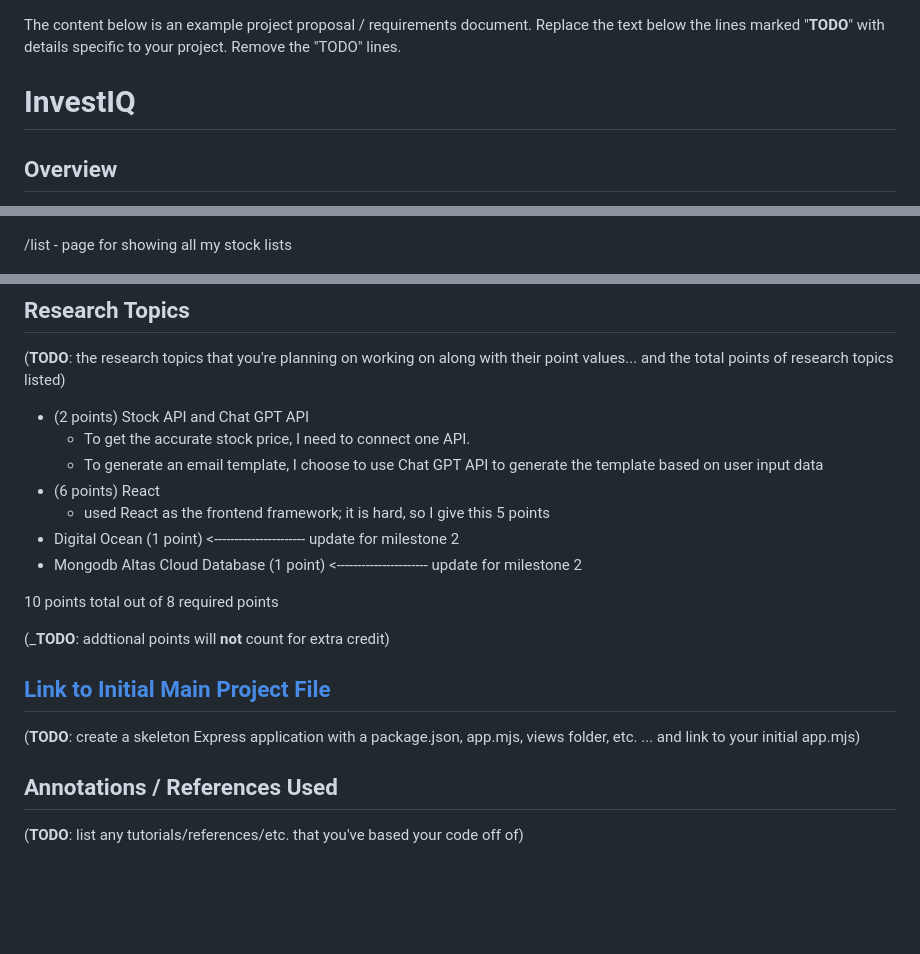
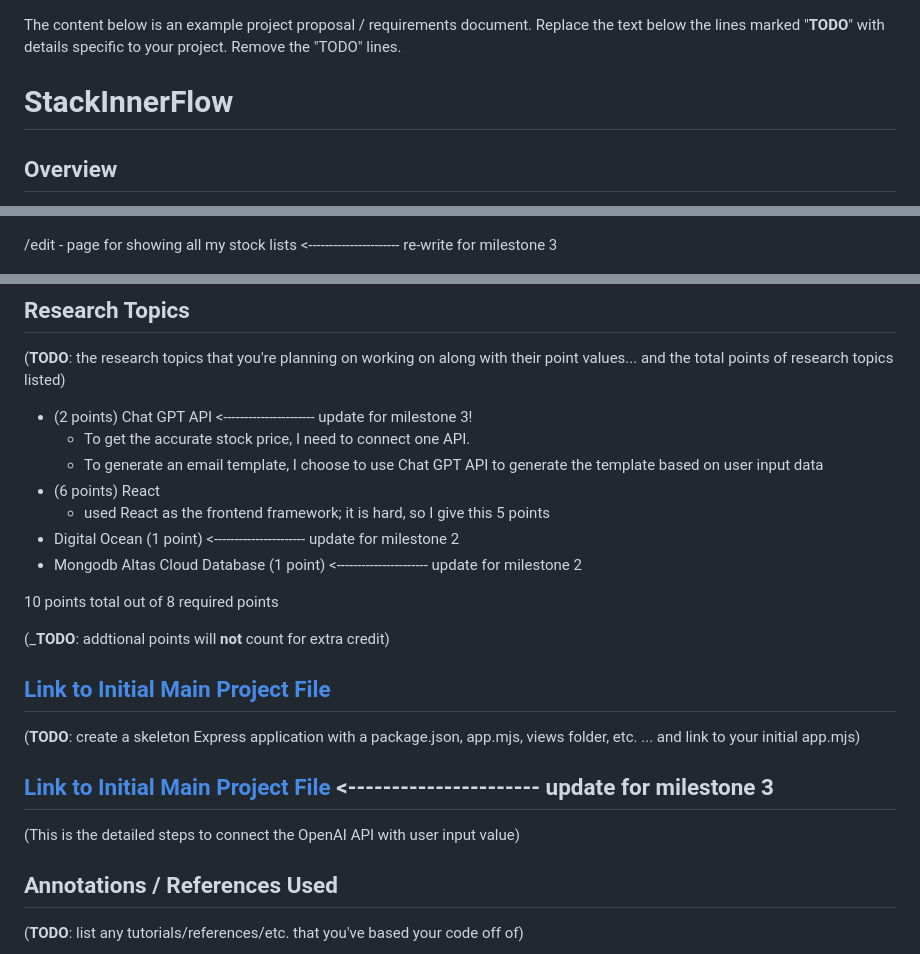
Before and after one commit to Amyliamg/Stackinnerflow, a Markdown page: README.md, 3 parts joined by grey strips. GitHub-like rendering; blank space fills up the shorter version.

Commit message:
Updateupdate

```diff
--- a/README.md
+++ b/README.md
@@ -1,7 +1,9 @@
 The content below is an example project proposal / requirements document. Replace the text below the lines marked "__TODO__" with details specific to your project. Remove the "TODO" lines.
 
 
-# InvestIQ
+
+
+# StackInnerFlow
 
 ## Overview
 
@@ -54,7 +56,7 @@ An Example List with Embedded Items:
 
 ![list add](documentation/add.png)
 
-/list - page for showing all my stock lists
+/edit - page for showing all my stock lists   <---------------------- re-write for milestone 3
 
 ![list](documentation/list.png)
 
@@ -88,7 +91,7 @@ Here's a [complex example from wikipedia](https://upload.wikimedia.org/wikipedia
 
 (__TODO__: the research topics that you're planning on working on along with their point values... and the total points of research topics listed)
 
-* (2 points) Stock API and Chat GPT API
+* (2 points) Chat GPT API  <---------------------- update for milestone 3!
     * To get the accurate stock price, I need to connect one API.
     * To generate an email template, I choose to use Chat GPT API to generate the template based on user input data
 * (6 points) React
@@ -106,6 +109,10 @@ Here's a [complex example from wikipedia](https://upload.wikimedia.org/wikipedia
 
 (__TODO__: create a skeleton Express application with a package.json, app.mjs, views folder, etc. ... and link to your initial app.mjs)
 
+## [Link to Initial Main Project File](openai.mjs)  <---------------------- update for milestone 3
+
+(This is the detailed steps to connect the OpenAI API with user input value)
+
 ## Annotations / References Used
 
 (__TODO__: list any tutorials/references/etc. that you've based your code off of)
```
Also changed, not shown: other parts of README.md (+2 -1 lines).
